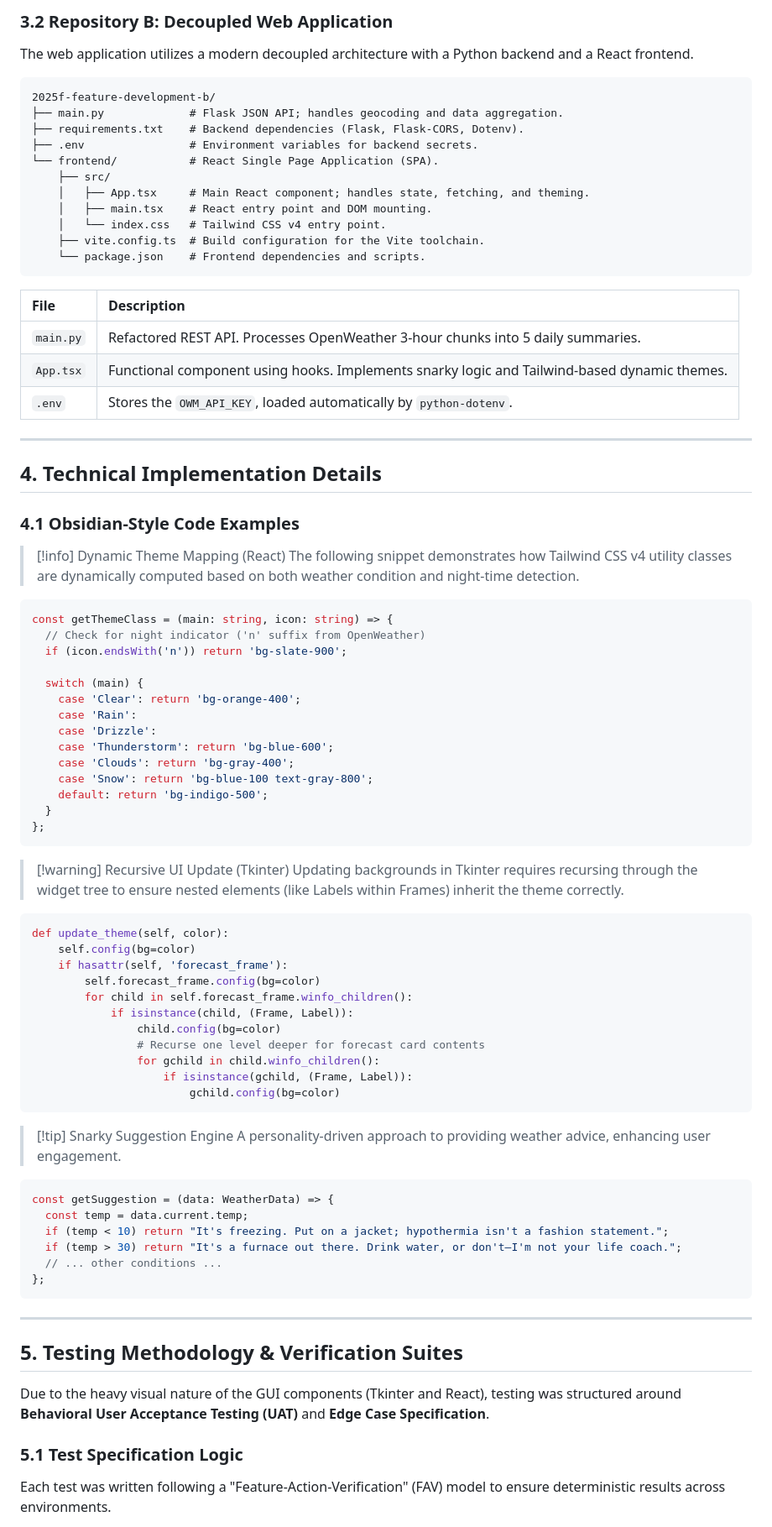
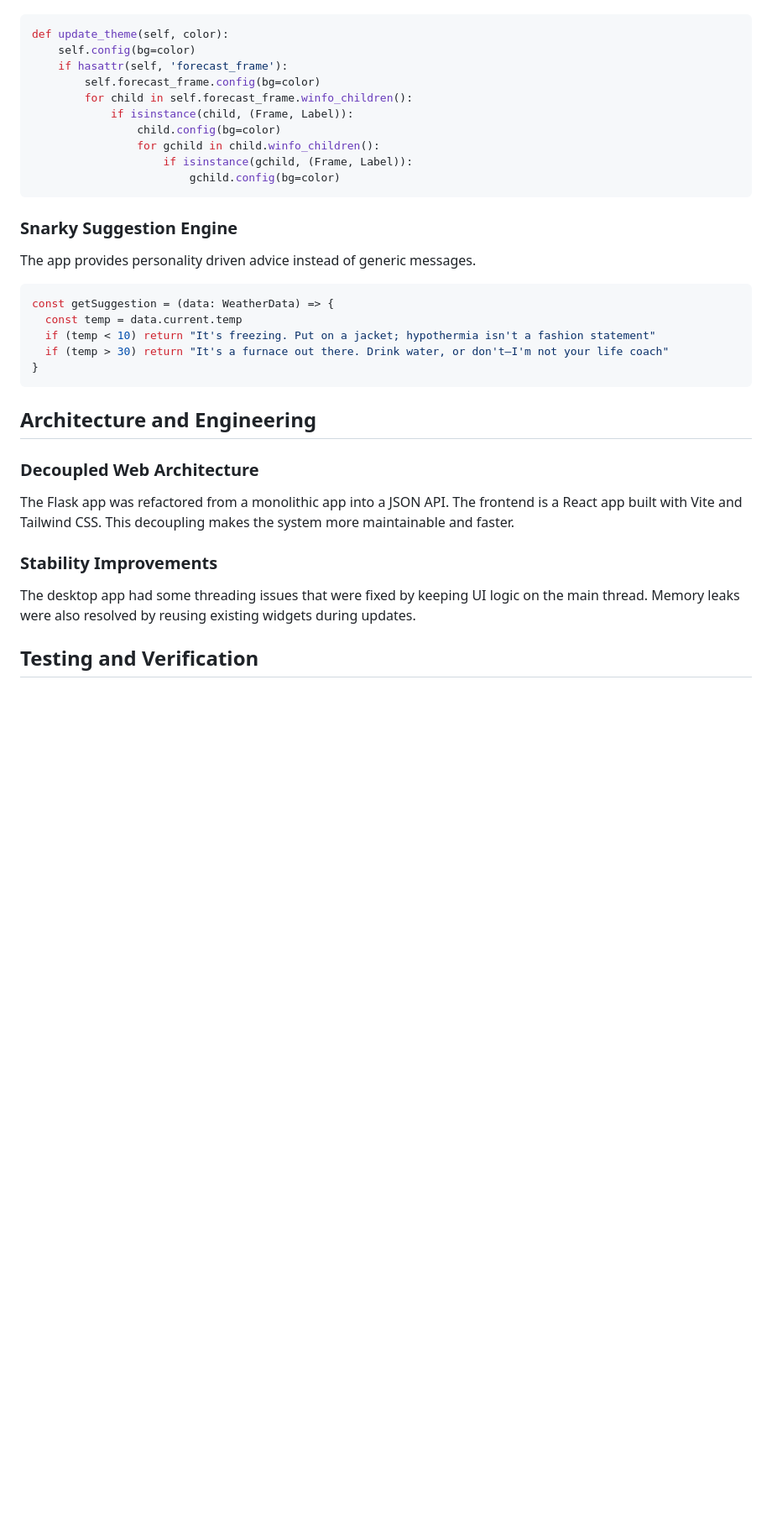
Before and after one commit to Core310/CS4223-weather-app-extrra-credit, a Markdown page: SUBMISSION_DESCRIPTION.md, the part around one of its changes. Shown at 84% size. Drawn GitHub-style; blank space fills up the shorter version.

````diff
--- a/SUBMISSION_DESCRIPTION.md
+++ b/SUBMISSION_DESCRIPTION.md
@@ -55,54 +64,4 @@ The desktop application is structured as a standalone Python project using the T
 
-### 3.2 Repository B: Decoupled Web Application
-The web application utilizes a modern decoupled architecture with a Python backend and a React frontend.
-
-```text
-2025f-feature-development-b/
-├── main.py             # Flask JSON API; handles geocoding and data aggregation.
-├── requirements.txt    # Backend dependencies (Flask, Flask-CORS, Dotenv).
-├── .env                # Environment variables for backend secrets.
-└── frontend/           # React Single Page Application (SPA).
-    ├── src/
-    │   ├── App.tsx     # Main React component; handles state, fetching, and theming.
-    │   ├── main.tsx    # React entry point and DOM mounting.
-    │   └── index.css   # Tailwind CSS v4 entry point.
-    ├── vite.config.ts  # Build configuration for the Vite toolchain.
-    └── package.json    # Frontend dependencies and scripts.
-```
-
-| File | Description |
-|:---|:---|
-| `main.py` | Refactored REST API. Processes OpenWeather 3-hour chunks into 5 daily summaries. |
-| `App.tsx` | Functional component using hooks. Implements snarky logic and Tailwind-based dynamic themes. |
-| `.env` | Stores the `OWM_API_KEY`, loaded automatically by `python-dotenv`. |
-
----
-
-## 4. Technical Implementation Details
-
-### 4.1 Obsidian-Style Code Examples
-
-> [!info] Dynamic Theme Mapping (React)
-> The following snippet demonstrates how Tailwind CSS v4 utility classes are dynamically computed based on both weather condition and night-time detection.
-```typescript
-const getThemeClass = (main: string, icon: string) => {
-  // Check for night indicator ('n' suffix from OpenWeather)
-  if (icon.endsWith('n')) return 'bg-slate-900';
-
-  switch (main) {
-    case 'Clear': return 'bg-orange-400';
-    case 'Rain':
-    case 'Drizzle':
-    case 'Thunderstorm': return 'bg-blue-600';
-    case 'Clouds': return 'bg-gray-400';
-    case 'Snow': return 'bg-blue-100 text-gray-800';
-    default: return 'bg-indigo-500';
-  }
-};
-```
-
-> [!warning] Recursive UI Update (Tkinter)
-> Updating backgrounds in Tkinter requires recursing through the widget tree to ensure nested elements (like Labels within Frames) inherit the theme correctly.
 ```python
 def update_theme(self, color):
     self.config(bg=color)
@@ -111,29 +70,29 @@ def update_theme(self, color):
         for child in self.forecast_frame.winfo_children():
             if isinstance(child, (Frame, Label)):
                 child.config(bg=color)
-                # Recurse one level deeper for forecast card contents
                 for gchild in child.winfo_children():
                     if isinstance(gchild, (Frame, Label)):
                         gchild.config(bg=color)
 ```
 
-> [!tip] Snarky Suggestion Engine
-> A personality-driven approach to providing weather advice, enhancing user engagement.
+### Snarky Suggestion Engine
+The app provides personality driven advice instead of generic messages.
+
 ```typescript
 const getSuggestion = (data: WeatherData) => {
-  const temp = data.current.temp;
-  if (temp < 10) return "It's freezing. Put on a jacket; hypothermia isn't a fashion statement.";
-  if (temp > 30) return "It's a furnace out there. Drink water, or don't—I'm not your life coach.";
-  // ... other conditions ...
-};
+  const temp = data.current.temp
+  if (temp < 10) return "It's freezing. Put on a jacket; hypothermia isn't a fashion statement"
+  if (temp > 30) return "It's a furnace out there. Drink water, or don't—I'm not your life coach"
+}
 ```
 
----
+## Architecture and Engineering
 
-## 5. Testing Methodology & Verification Suites
+### Decoupled Web Architecture
+The Flask app was refactored from a monolithic app into a JSON API. The frontend is a React app built with Vite and Tailwind CSS. This decoupling makes the system more maintainable and faster.
 
-Due to the heavy visual nature of the GUI components (Tkinter and React), testing was structured around **Behavioral User Acceptance Testing (UAT)** and **Edge Case Specification**.
+### Stability Improvements
+The desktop app had some threading issues that were fixed by keeping UI logic on the main thread. Memory leaks were also resolved by reusing existing widgets during updates.
 
-### 5.1 Test Specification Logic
-Each test was written following a "Feature-Action-Verification" (FAV) model to ensure deterministic results across environments.
+## Testing and Verification
 
````
Also changed, not shown: other parts of SUBMISSION_DESCRIPTION.md (+57 -85 lines).
